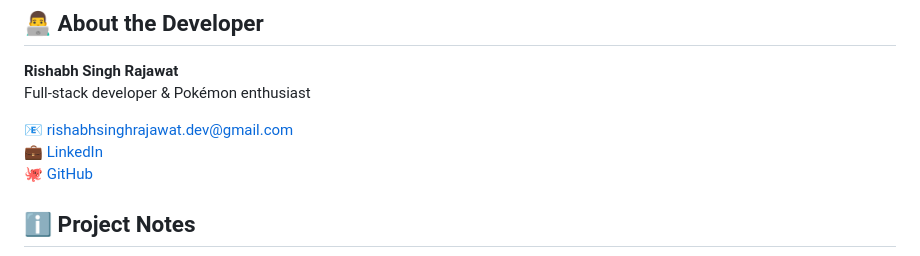
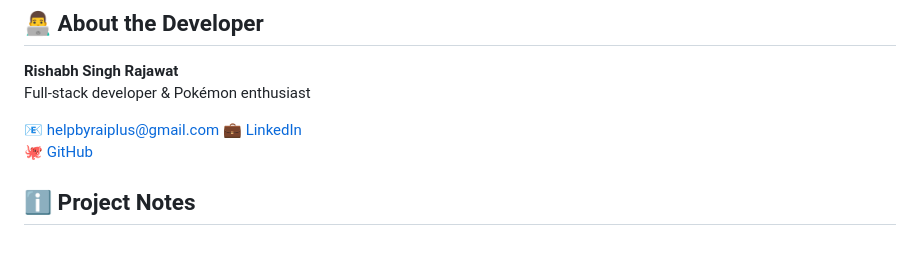
Before and after one commit to Raiplus/Pok-Seek, a Markdown page: README.md, the part around the change. GitHub-like rendering.

Commit message:
Two machines

```diff
--- a/README.md
+++ b/README.md
@@ -73,7 +73,7 @@ We're excited to announce the complete rebuild of PokéSeek with modern technolo
 **Rishabh Singh Rajawat**
 Full-stack developer & Pokémon enthusiast
 
-📧 rishabhsinghrajawat.dev@gmail.com
+📧 helpbyraiplus@gmail.com
 💼 [LinkedIn](https://linkedin.com/in/yourprofile)
 🐙 [GitHub](https://github.com/yourusername)
 
```
